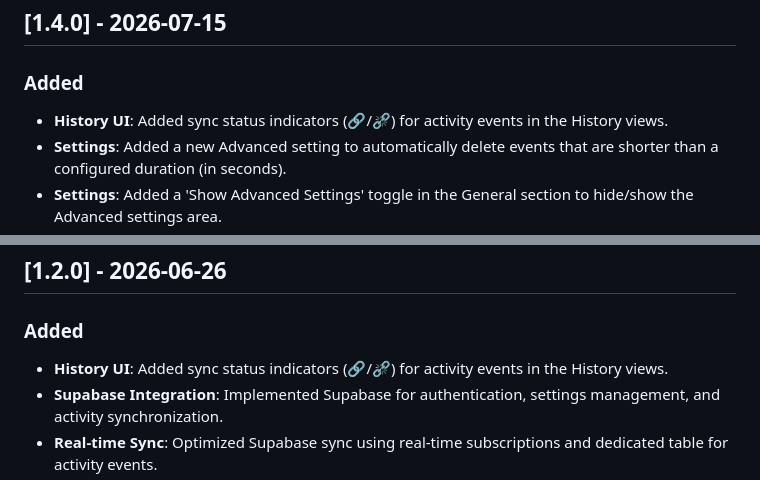
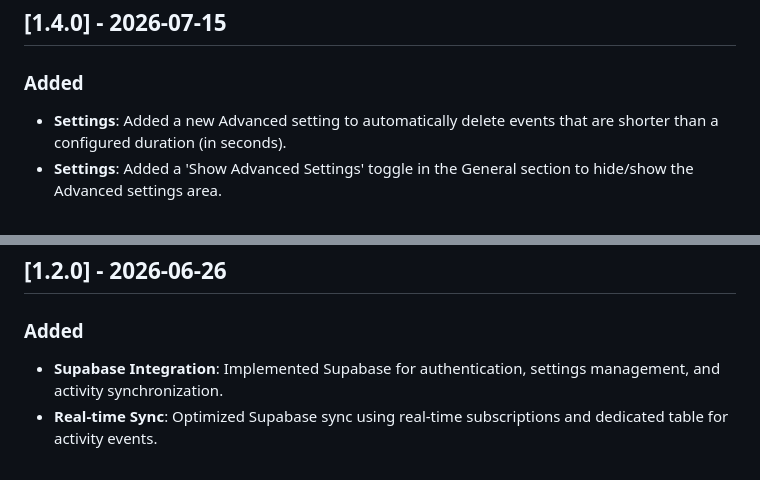
Before and after one commit to marsop/kairos, a Markdown page: CHANGELOG.md, 2 parts joined by grey strips. Drawn GitHub-style.

```diff
--- a/CHANGELOG.md
+++ b/CHANGELOG.md
@@ -22,7 +22,6 @@ and this project adheres to [Semantic Versioning](https://semver.org/spec/v2.0.0
 ## [1.4.0] - 2026-07-15
 
 ### Added
-- **History UI**: Added sync status indicators (🔗/⛓️‍💥) for activity events in the History views.
 - **Settings**: Added a new Advanced setting to automatically delete events that are shorter than a configured duration (in seconds).
 - **Settings**: Added a 'Show Advanced Settings' toggle in the General section to hide/show the Advanced settings area.
 - **Settings**: Added a link to the project CHANGELOG on GitHub in the About section of Settings.
@@ -51,7 +50,6 @@ and this project adheres to [Semantic Versioning](https://semver.org/spec/v2.0.0
 ## [1.2.0] - 2026-06-26
 
 ### Added
-- **History UI**: Added sync status indicators (🔗/⛓️‍💥) for activity events in the History views.
 - **Supabase Integration**: Implemented Supabase for authentication, settings management, and activity synchronization.
 - **Real-time Sync**: Optimized Supabase sync using real-time subscriptions and dedicated table for activity events.
 - **Versioning**: Integrated NerdBank.GitVersioning to accurately track and display application version.
```
